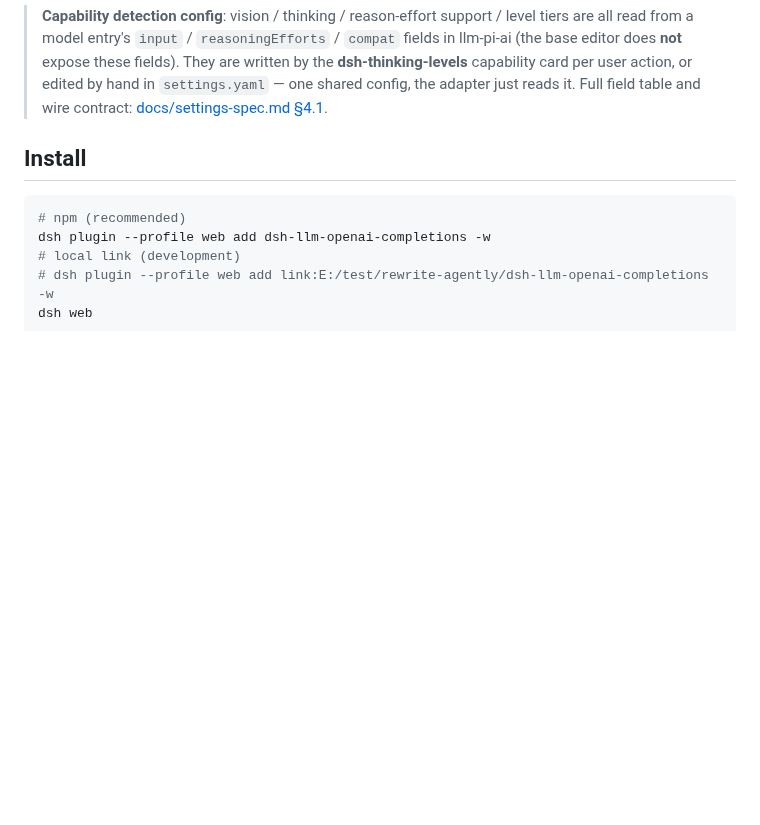
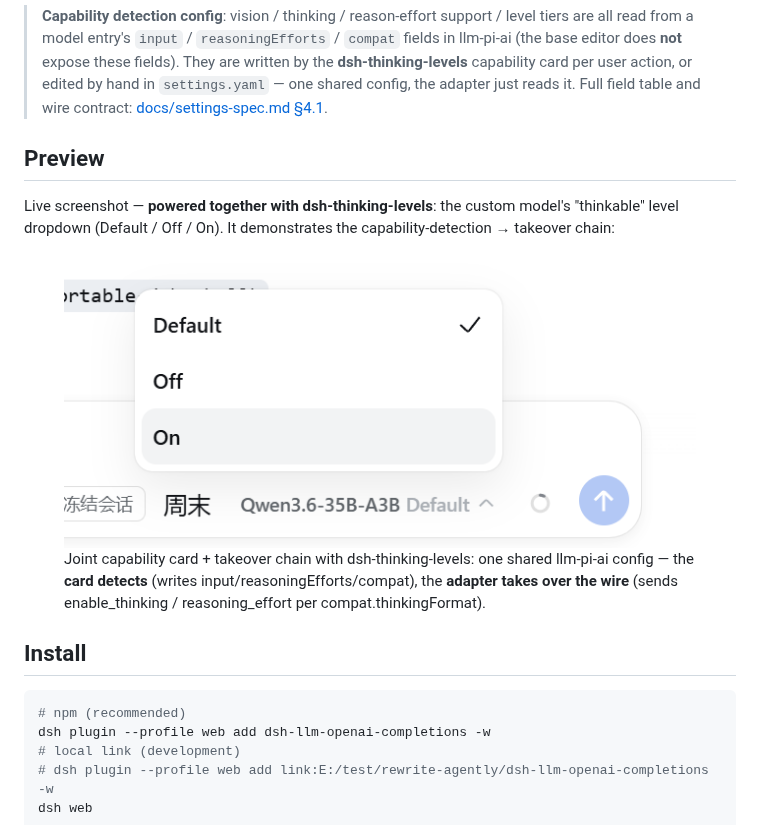
Before and after one commit to drscrewdriver/dsh-llm-openai-completions, a Markdown page: README.md, the part around the change. Rendered like a GitHub page; pictures changed too: assets/自定义模型的可思考.png (added); blank space fills up the shorter version.

```diff
--- a/README.md
+++ b/README.md
@@ -41,6 +41,16 @@ Configuration lives in the **llm-pi-ai** section (Settings → Models): baseURL,
 > **not** expose these fields). They are written by the **dsh-thinking-levels** capability card per user
 > action, or edited by hand in `settings.yaml` — one shared config, the adapter just reads it. Full field
 > table and wire contract: [docs/settings-spec.md §4.1](docs/settings-spec.md).
+
+## Preview
+
+Live screenshot — **powered together with dsh-thinking-levels**: the custom model's "thinkable"
+level dropdown (Default / Off / On). It demonstrates the capability-detection → takeover chain:
+
+<figure>
+  <img style="max-width:100%" alt="Custom model thinking-level dropdown (Qwen3.6-35B-A3B, options Default/Off/On): the detection + takeover chain — the dsh-thinking-levels capability card writes input/reasoningEfforts/compat on the llm-pi-ai model entry, then the dsh-llm-openai-completions adapter reads them and takes over the wire behavior (compat.thinkingFormat: qwen→enable_thinking, effort-capable→reasoning_effort passthrough)" src="assets/自定义模型的可思考.png" />
+  <figcaption>Joint capability card + takeover chain with dsh-thinking-levels: one shared llm-pi-ai config — the <strong>card detects</strong> (writes input/reasoningEfforts/compat), the <strong>adapter takes over the wire</strong> (sends enable_thinking / reasoning_effort per compat.thinkingFormat).</figcaption>
+</figure>
 
 ## Install
 
```
Also changed, not shown: README.zh.md (+9 -0 lines), 1 other file.
